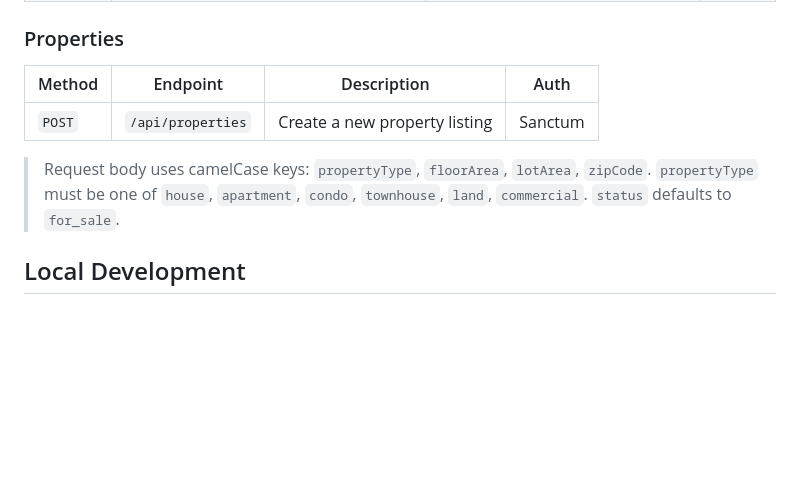
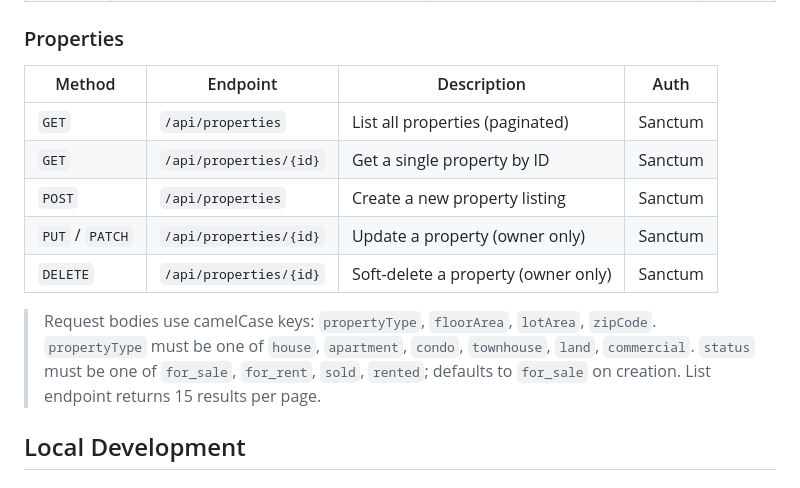
Before and after one commit to ronmartdanieljavier/portfolio-cms-property-listing-platform, a Markdown page: README.md, the part around the change. Rendered like a GitHub page; blank space fills up the shorter version.

```diff
--- a/README.md
+++ b/README.md
@@ -31,11 +31,15 @@ Full-stack property listing and CMS platform built with Laravel, React, PostgreS
 
 ### Properties
 
-| Method | Endpoint          | Description                   | Auth    |
-| ------ | ----------------- | ----------------------------- | ------- |
-| `POST` | `/api/properties` | Create a new property listing | Sanctum |
+| Method          | Endpoint               | Description                         | Auth    |
+| --------------- | ---------------------- | ----------------------------------- | ------- |
+| `GET`           | `/api/properties`      | List all properties (paginated)     | Sanctum |
+| `GET`           | `/api/properties/{id}` | Get a single property by ID         | Sanctum |
+| `POST`          | `/api/properties`      | Create a new property listing       | Sanctum |
+| `PUT` / `PATCH` | `/api/properties/{id}` | Update a property (owner only)      | Sanctum |
+| `DELETE`        | `/api/properties/{id}` | Soft-delete a property (owner only) | Sanctum |
 
-> Request body uses camelCase keys: `propertyType`, `floorArea`, `lotArea`, `zipCode`. `propertyType` must be one of `house`, `apartment`, `condo`, `townhouse`, `land`, `commercial`. `status` defaults to `for_sale`.
+> Request bodies use camelCase keys: `propertyType`, `floorArea`, `lotArea`, `zipCode`. `propertyType` must be one of `house`, `apartment`, `condo`, `townhouse`, `land`, `commercial`. `status` must be one of `for_sale`, `for_rent`, `sold`, `rented`; defaults to `for_sale` on creation. List endpoint returns 15 results per page.
 
 ## Local Development
 
```
Also changed, not shown: RELEASE_NOTES.md (+34 -0 lines).
